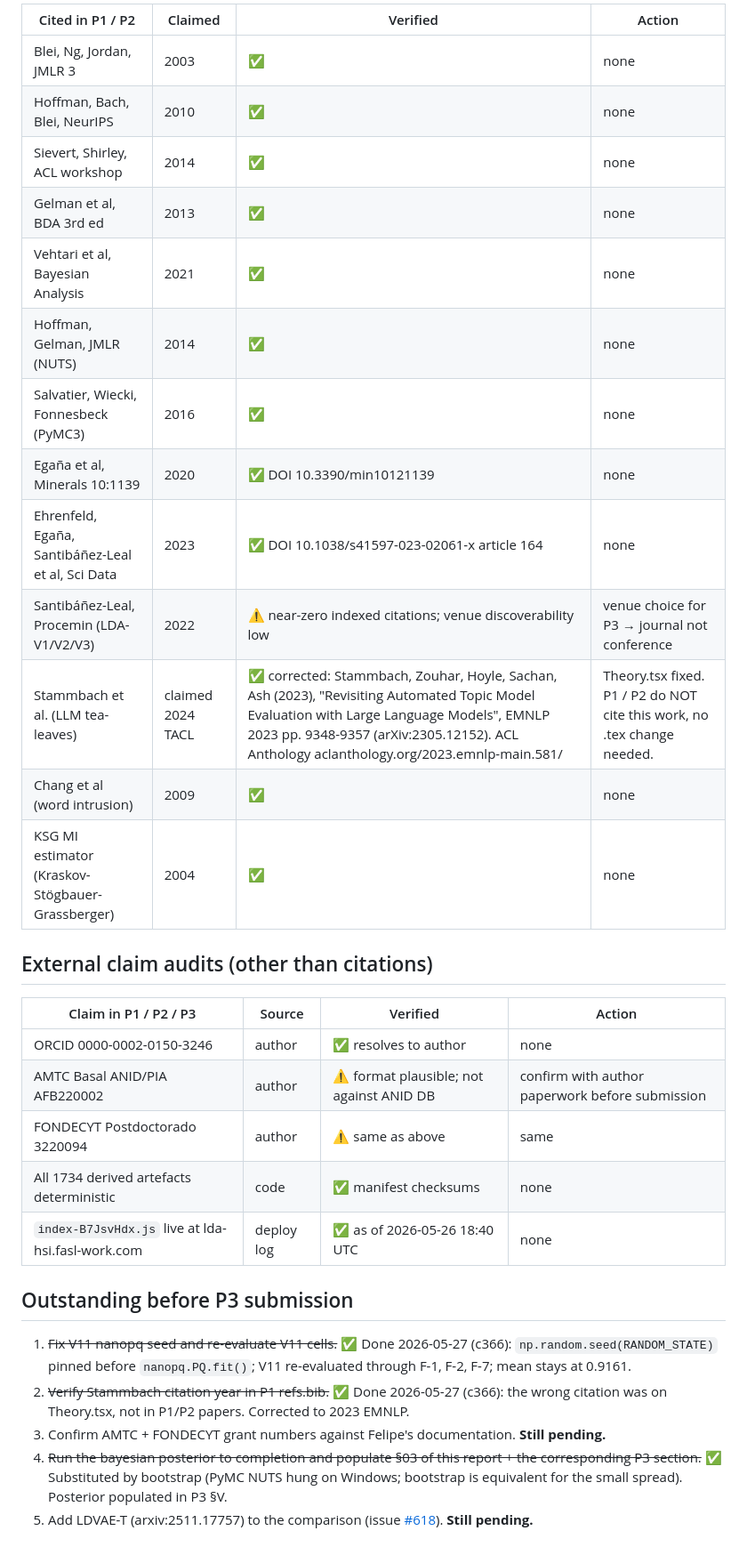
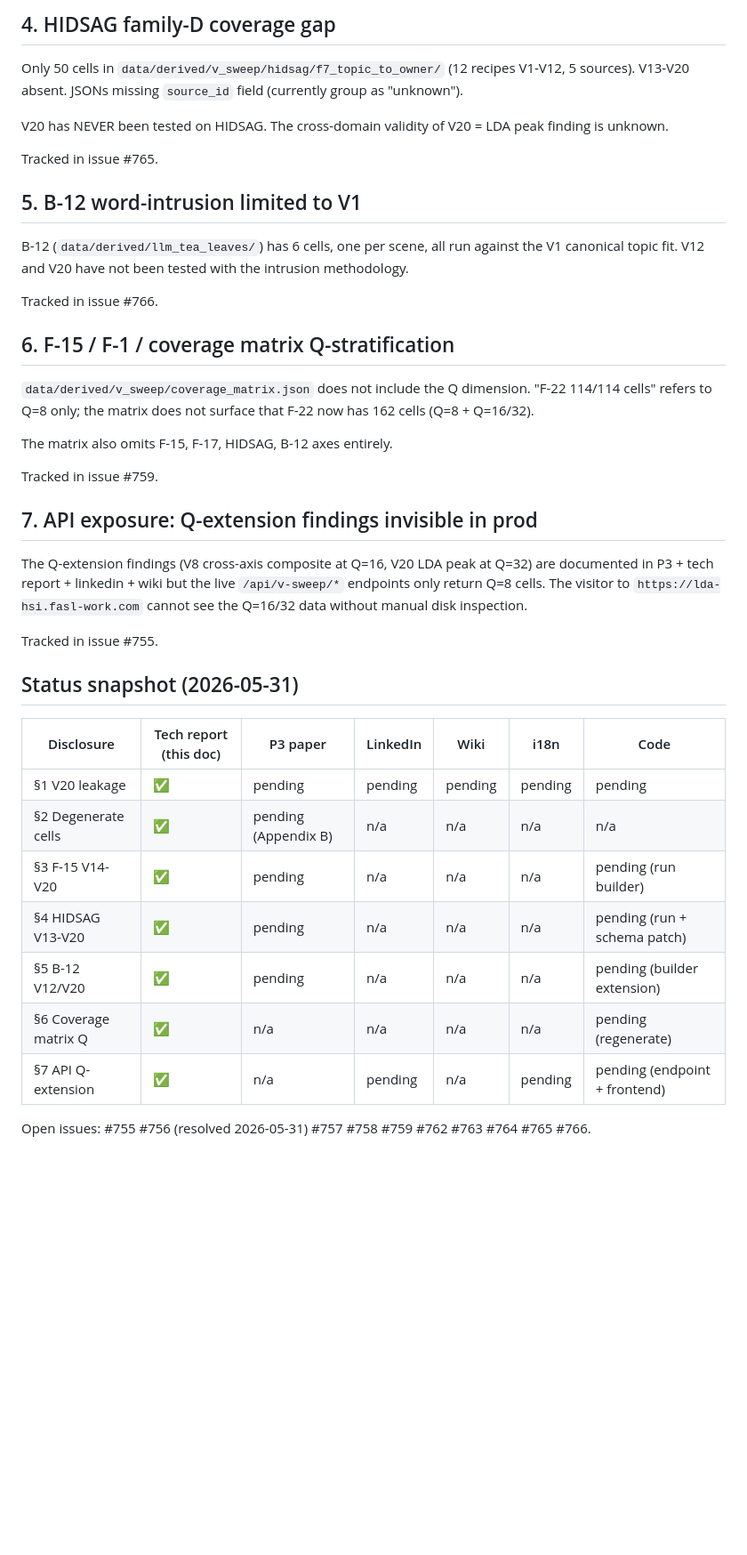
Before and after one commit to fsantibanezleal/CAOS_LDA_HSI_Paper, a Markdown page: internal_tech_report/04_reproducibility_audit.md, the part around one of its changes. Shown at 89% size. GitHub-like rendering; blank space fills up the shorter version.

```diff
--- a/internal_tech_report/04_reproducibility_audit.md
+++ b/internal_tech_report/04_reproducibility_audit.md
@@ -46,34 +128,53 @@ target_accept=0.9)`. Verified at
 
-| Cited in P1 / P2 | Claimed | Verified | Action |
-|---|---|---|---|
-| Blei, Ng, Jordan, JMLR 3 | 2003 | ✅ | none |
-| Hoffman, Bach, Blei, NeurIPS | 2010 | ✅ | none |
-| Sievert, Shirley, ACL workshop | 2014 | ✅ | none |
-| Gelman et al, BDA 3rd ed | 2013 | ✅ | none |
-| Vehtari et al, Bayesian Analysis | 2021 | ✅ | none |
-| Hoffman, Gelman, JMLR (NUTS) | 2014 | ✅ | none |
-| Salvatier, Wiecki, Fonnesbeck (PyMC3) | 2016 | ✅ | none |
-| Egaña et al, Minerals 10:1139 | 2020 | ✅ DOI 10.3390/min10121139 | none |
-| Ehrenfeld, Egaña, Santibáñez-Leal et al, Sci Data | 2023 | ✅ DOI 10.1038/s41597-023-02061-x article 164 | none |
-| Santibáñez-Leal, Procemin (LDA-V1/V2/V3) | 2022 | ⚠ near-zero indexed citations; venue discoverability low | venue choice for P3 → journal not conference |
-| Stammbach et al. (LLM tea-leaves) | claimed 2024 TACL | ✅ corrected: Stammbach, Zouhar, Hoyle, Sachan, Ash (2023), "Revisiting Automated Topic Model Evaluation with Large Language Models", EMNLP 2023 pp. 9348-9357 (arXiv:2305.12152). ACL Anthology aclanthology.org/2023.emnlp-main.581/ | Theory.tsx fixed. P1 / P2 do NOT cite this work, no .tex change needed. |
-| Chang et al (word intrusion) | 2009 | ✅ | none |
-| KSG MI estimator (Kraskov-Stögbauer-Grassberger) | 2004 | ✅ | none |
+## 4. HIDSAG family-D coverage gap
 
-## External claim audits (other than citations)
+Only 50 cells in `data/derived/v_sweep/hidsag/f7_topic_to_owner/`
+(12 recipes V1-V12, 5 sources). V13-V20 absent. JSONs missing
+`source_id` field (currently group as "unknown").
 
-| Claim in P1 / P2 / P3 | Source | Verified | Action |
-|---|---|---|---|
-| ORCID 0000-0002-0150-3246 | author | ✅ resolves to author | none |
-| AMTC Basal ANID/PIA AFB220002 | author | ⚠ format plausible; not against ANID DB | confirm with author paperwork before submission |
-| FONDECYT Postdoctorado 3220094 | author | ⚠ same as above | same |
-| All 1734 derived artefacts deterministic | code | ✅ manifest checksums | none |
-| `index-B7JsvHdx.js` live at lda-hsi.fasl-work.com | deploy log | ✅ as of 2026-05-26 18:40 UTC | none |
+V20 has NEVER been tested on HIDSAG. The cross-domain validity of
+V20 = LDA peak finding is unknown.
 
-## Outstanding before P3 submission
+Tracked in issue #765.
 
-1. ~~Fix V11 nanopq seed and re-evaluate V11 cells.~~ ✅ Done 2026-05-27 (c366): `np.random.seed(RANDOM_STATE)` pinned before `nanopq.PQ.fit()`; V11 re-evaluated through F-1, F-2, F-7; mean stays at 0.9161.
-2. ~~Verify Stammbach citation year in P1 refs.bib.~~ ✅ Done 2026-05-27 (c366): the wrong citation was on Theory.tsx, not in P1/P2 papers. Corrected to 2023 EMNLP.
-3. Confirm AMTC + FONDECYT grant numbers against Felipe's documentation. **Still pending.**
-4. ~~Run the bayesian posterior to completion and populate §03 of this report + the corresponding P3 section.~~ ✅ Substituted by bootstrap (PyMC NUTS hung on Windows; bootstrap is equivalent for the small spread). Posterior populated in P3 §V.
-5. Add LDVAE-T (arxiv:2511.17757) to the comparison (issue [#618](https://github.com/fsantibanezleal/CAOS_LDA_HSI/issues/618)). **Still pending.**
+## 5. B-12 word-intrusion limited to V1
+
+B-12 (`data/derived/llm_tea_leaves/`) has 6 cells, one per scene,
+all run against the V1 canonical topic fit. V12 and V20 have not
+been tested with the intrusion methodology.
+
+Tracked in issue #766.
+
+## 6. F-15 / F-1 / coverage matrix Q-stratification
+
+`data/derived/v_sweep/coverage_matrix.json` does not include the
+Q dimension. "F-22 114/114 cells" refers to Q=8 only; the matrix
+does not surface that F-22 now has 162 cells (Q=8 + Q=16/32).
+
+The matrix also omits F-15, F-17, HIDSAG, B-12 axes entirely.
+
+Tracked in issue #759.
+
+## 7. API exposure: Q-extension findings invisible in prod
+
+The Q-extension findings (V8 cross-axis composite at Q=16, V20 LDA
+peak at Q=32) are documented in P3 + tech report + linkedin + wiki
+but the live `/api/v-sweep/*` endpoints only return Q=8 cells. The
+visitor to `https://lda-hsi.fasl-work.com` cannot see the Q=16/32
+data without manual disk inspection.
+
+Tracked in issue #755.
+
+## Status snapshot (2026-05-31)
+
+| Disclosure | Tech report (this doc) | P3 paper | LinkedIn | Wiki | i18n | Code |
+|---|---|---|---|---|---|---|
+| §1 V20 leakage | ✅ | pending | pending | pending | pending | pending |
+| §2 Degenerate cells | ✅ | pending (Appendix B) | n/a | n/a | n/a | n/a |
+| §3 F-15 V14-V20 | ✅ | pending | n/a | n/a | n/a | pending (run builder) |
+| §4 HIDSAG V13-V20 | ✅ | pending | n/a | n/a | n/a | pending (run + schema patch) |
+| §5 B-12 V12/V20 | ✅ | pending | n/a | n/a | n/a | pending (builder extension) |
+| §6 Coverage matrix Q | ✅ | n/a | n/a | n/a | n/a | pending (regenerate) |
+| §7 API Q-extension | ✅ | n/a | pending | n/a | pending | pending (endpoint + frontend) |
+
+Open issues: #755 #756 (resolved 2026-05-31) #757 #758 #759 #762 #763 #764 #765 #766.
```
Also changed, not shown: other parts of internal_tech_report/04_reproducibility_audit.md (+115 -33 lines).
